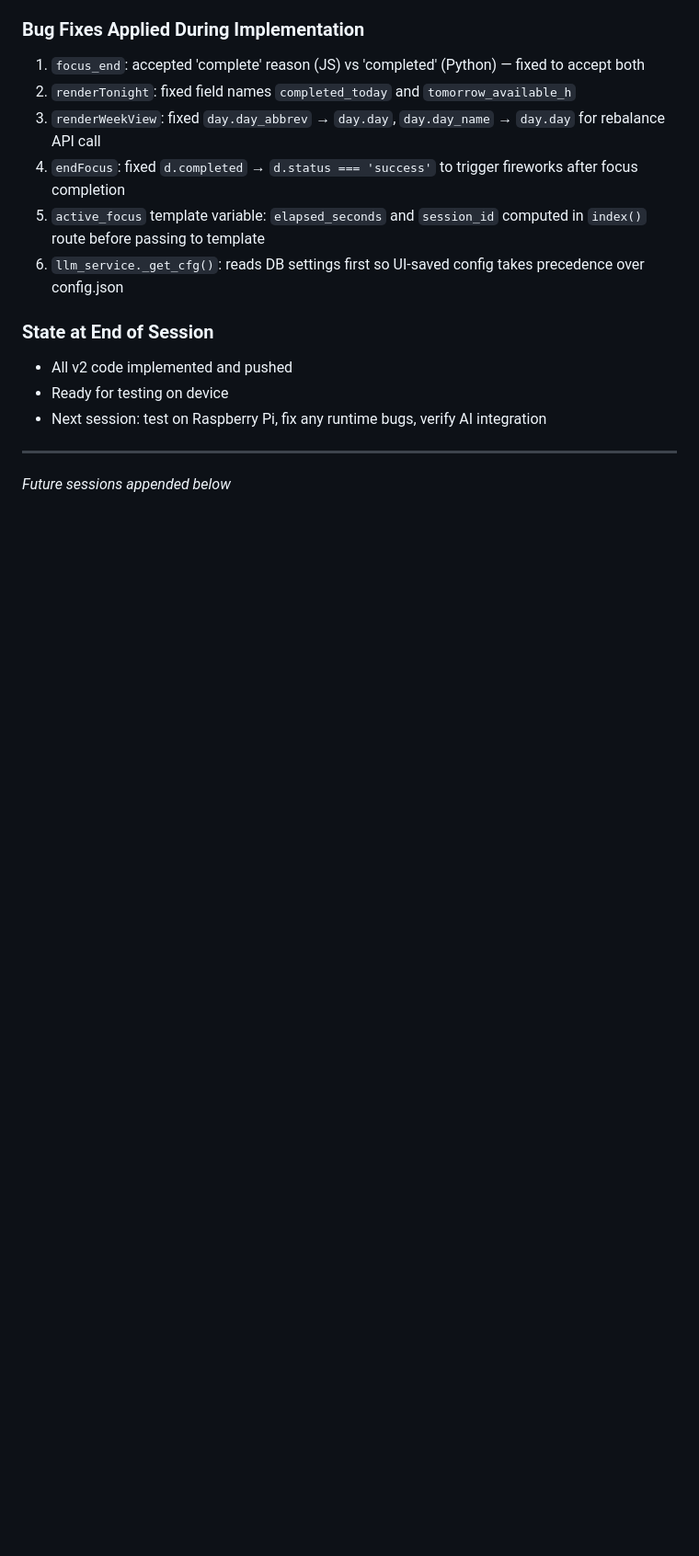
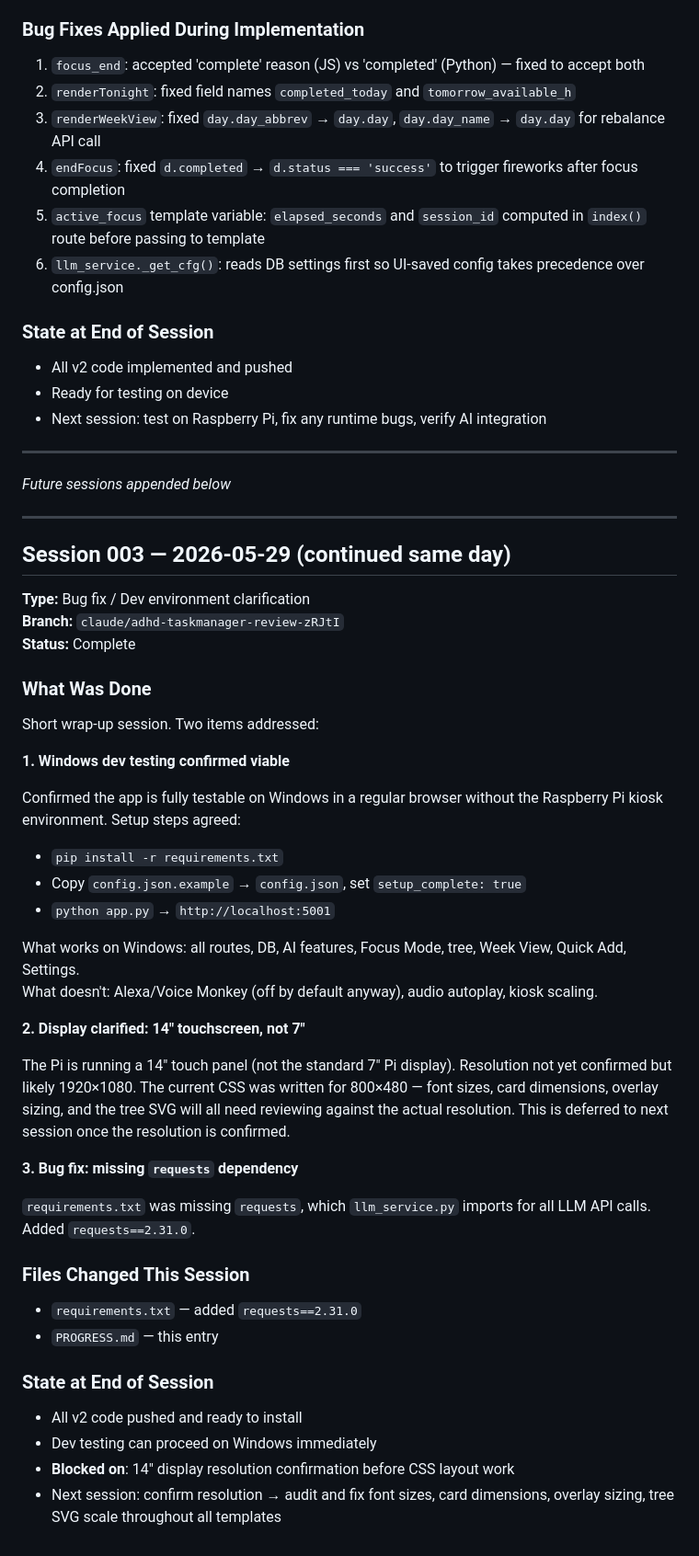
Before and after one commit to TheSharmanator/adhdtaskmanager, a Markdown page: PROGRESS.md, the part around the change. Shown at 92% size. Rendered like a GitHub page; blank space fills up the shorter version.

Commit message:
Log Session 003 to PROGRESS.md
Short session: fixed missing requests dependency, confirmed Windows dev testability, noted 14" display resolution is needed before CSS layout work.

https://claude.ai/code/session_0112rk5gZjLT7nCsHXzhE9gp

```diff
--- a/PROGRESS.md
+++ b/PROGRESS.md
@@ -172,3 +172,43 @@ Full v2 implementation across 6 files. No new spec decisions were made — all w
 ---
 
 *Future sessions appended below*
+
+---
+
+## Session 003 — 2026-05-29 (continued same day)
+
+**Type:** Bug fix / Dev environment clarification
+**Branch:** `claude/adhd-taskmanager-review-zRJtI`
+**Status:** Complete
+
+### What Was Done
+
+Short wrap-up session. Two items addressed:
+
+**1. Windows dev testing confirmed viable**
+
+Confirmed the app is fully testable on Windows in a regular browser without the Raspberry Pi kiosk environment. Setup steps agreed:
+- `pip install -r requirements.txt`
+- Copy `config.json.example` → `config.json`, set `setup_complete: true`
+- `python app.py` → `http://localhost:5001`
+
+What works on Windows: all routes, DB, AI features, Focus Mode, tree, Week View, Quick Add, Settings.
+What doesn't: Alexa/Voice Monkey (off by default anyway), audio autoplay, kiosk scaling.
+
+**2. Display clarified: 14" touchscreen, not 7"**
+
+The Pi is running a 14" touch panel (not the standard 7" Pi display). Resolution not yet confirmed but likely 1920×1080. The current CSS was written for 800×480 — font sizes, card dimensions, overlay sizing, and the tree SVG will all need reviewing against the actual resolution. This is deferred to next session once the resolution is confirmed.
+
+**3. Bug fix: missing `requests` dependency**
+
+`requirements.txt` was missing `requests`, which `llm_service.py` imports for all LLM API calls. Added `requests==2.31.0`.
+
+### Files Changed This Session
+- `requirements.txt` — added `requests==2.31.0`
+- `PROGRESS.md` — this entry
+
+### State at End of Session
+- All v2 code pushed and ready to install
+- Dev testing can proceed on Windows immediately
+- **Blocked on**: 14" display resolution confirmation before CSS layout work
+- Next session: confirm resolution → audit and fix font sizes, card dimensions, overlay sizing, tree SVG scale throughout all templates
```
